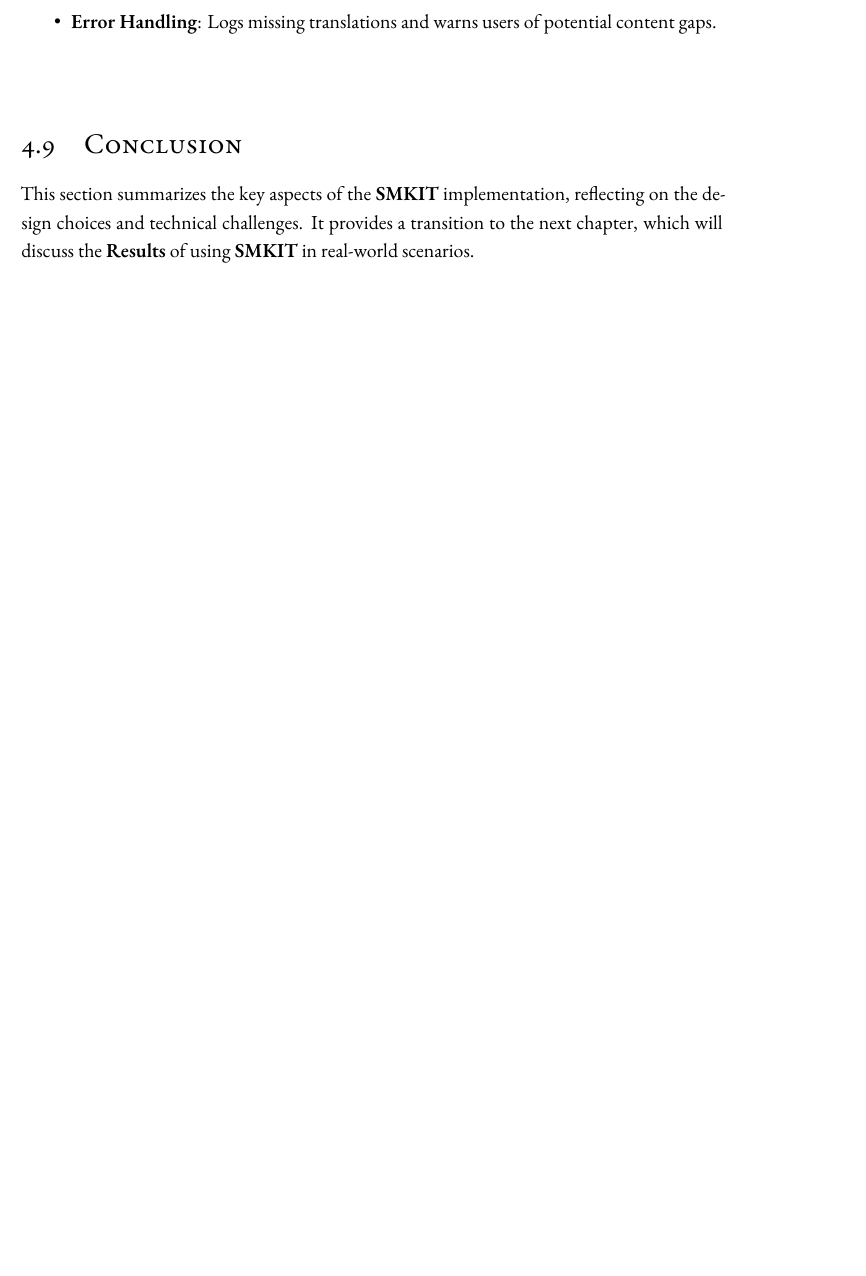
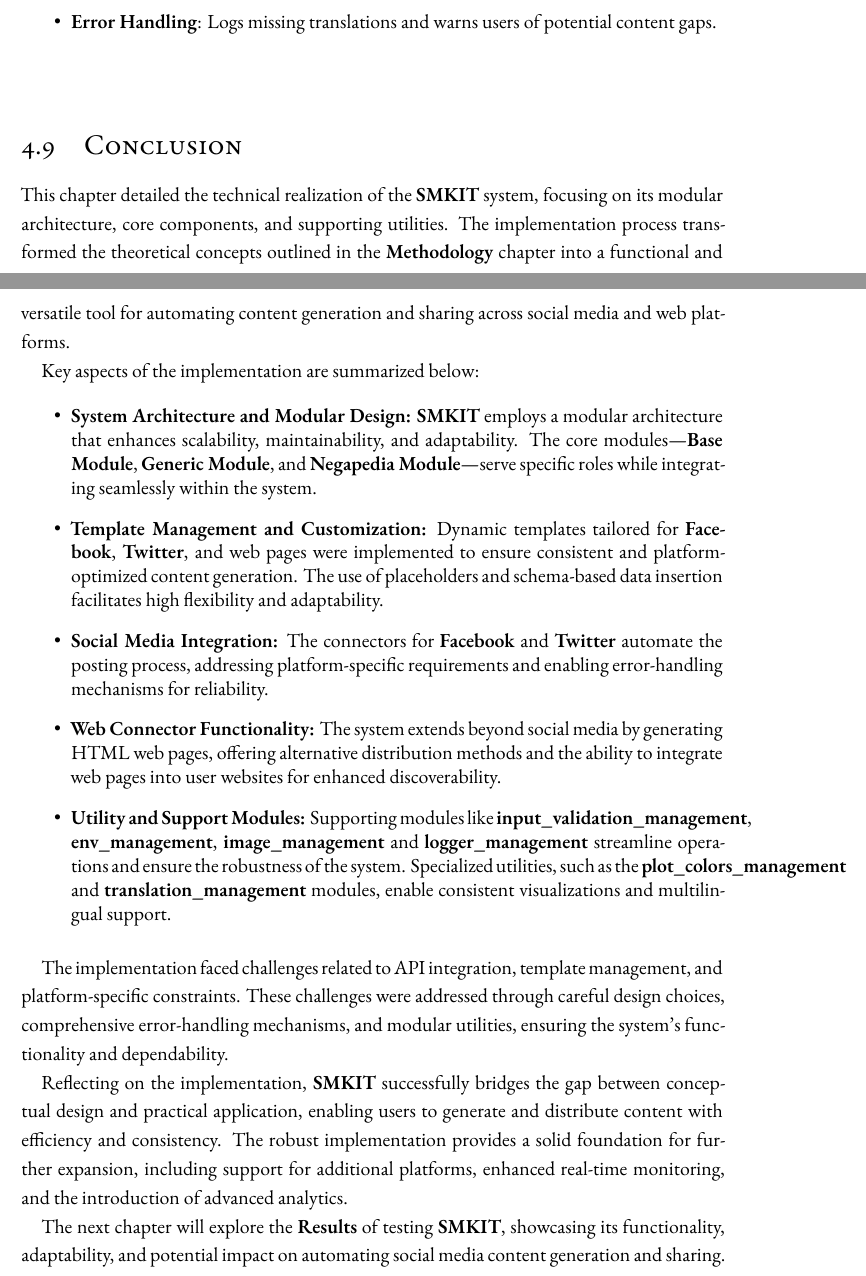
Before and after one commit to ALahmer/Master-Thesis, a LaTeX thesis (dissertation.tex, which reads chapters/implementation.tex): part of page 84 of 91 before the commit and two parts of pages 84 and 85 of 93 after it, the two joined at a grey line, cut so that both start at the same text, the shorter picture padded with empty space. Compiled offline with XeLaTeX; a LaTeX package or settings file that is missing is left out.

Commit message:
[smkit-thesis] Implementation > "Conclusion" section done

```diff
--- a/chapters/implementation.tex
+++ b/chapters/implementation.tex
@@ -545,4 +545,20 @@ The \textbf{translation\_management} module enables multilingual support, allowi
 
 \section{Conclusion}
 \label{sec:implementation_conclusion}
-This section summarizes the key aspects of the \textbf{SMKIT} implementation, reflecting on the design choices and technical challenges. It provides a transition to the next chapter, which will discuss the \textbf{Results} of using \textbf{SMKIT} in real-world scenarios.
+This chapter detailed the technical realization of the \textbf{SMKIT} system, focusing on its modular architecture, core components, and supporting utilities. The implementation process transformed the theoretical concepts outlined in the \textbf{Methodology} chapter into a functional and versatile tool for automating content generation and sharing across social media and web platforms.
+
+Key aspects of the implementation are summarized below:
+
+\begin{itemize}
+    \item \textbf{System Architecture and Modular Design:} \textbf{SMKIT} employs a modular architecture that enhances scalability, maintainability, and adaptability. The core modules—\textbf{Base Module}, \textbf{Generic Module}, and \textbf{Negapedia Module}—serve specific roles while integrating seamlessly within the system.
+    \item \textbf{Template Management and Customization:} Dynamic templates tailored for \textbf{Facebook}, \textbf{Twitter}, and web pages were implemented to ensure consistent and platform-optimized content generation. The use of placeholders and schema-based data insertion facilitates high flexibility and adaptability.
+    \item \textbf{Social Media Integration:} The connectors for \textbf{Facebook} and \textbf{Twitter} automate the posting process, addressing platform-specific requirements and enabling error-handling mechanisms for reliability.
+    \item \textbf{Web Connector Functionality:} The system extends beyond social media by generating HTML web pages, offering alternative distribution methods and the ability to integrate web pages into user websites for enhanced discoverability.
+    \item \textbf{Utility and Support Modules:} Supporting modules like \textbf{input\_validation\_management}, \textbf{env\_management}, \textbf{image\_management} and \textbf{logger\_management} streamline operations and ensure the robustness of the system. Specialized utilities, such as the \textbf{plot\_colors\_management} and \textbf{translation\_management} modules, enable consistent visualizations and multilingual support.
+\end{itemize}
+
+The implementation faced challenges related to API integration, template management, and platform-specific constraints. These challenges were addressed through careful design choices, comprehensive error-handling mechanisms, and modular utilities, ensuring the system's functionality and dependability.
+
+Reflecting on the implementation, \textbf{SMKIT} successfully bridges the gap between conceptual design and practical application, enabling users to generate and distribute content with efficiency and consistency. The robust implementation provides a solid foundation for further expansion, including support for additional platforms, enhanced real-time monitoring, and the introduction of advanced analytics.
+
+The next chapter will explore the \textbf{Results} of testing \textbf{SMKIT}, showcasing its functionality, adaptability, and potential impact on automating social media content generation and sharing.
```
